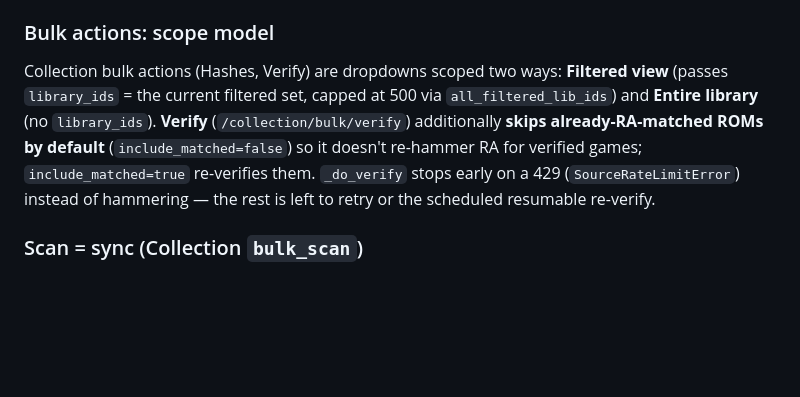
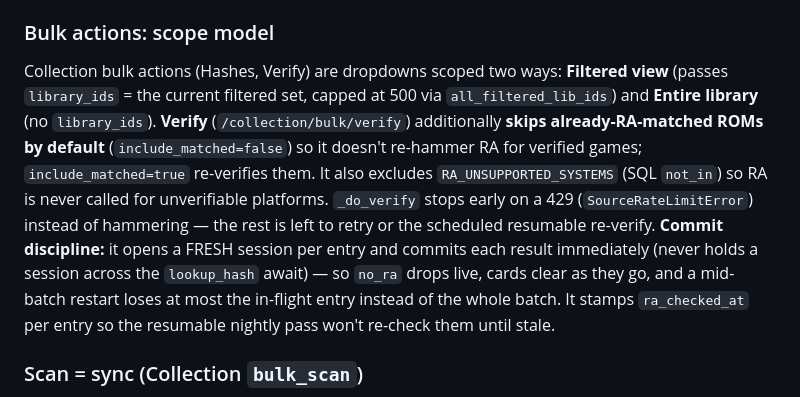
Before and after one commit to ConnorBS/rom-finder, a Markdown page: app/routers/CLAUDE.md, the part around the change. Drawn GitHub-style; blank space fills up the shorter version.

Commit message:
docs: note _do_verify per-entry commit + unsupported exclusion
Co-Authored-By: Claude Opus 4.7 <noreply@anthropic.com>

```diff
--- a/app/routers/CLAUDE.md
+++ b/app/routers/CLAUDE.md
@@ -53,7 +53,7 @@ Must include `DownloadStatus.verifying` so the sidebar tray shows RA-lookup prog
 All three scan paths (`bulk_scan`, `/library/scan`, `run_scan` in scheduler) use `subdir.rglob('*')` to find ROMs nested inside system subfolders (e.g. `NES/No-Intro/game.nes`). System name is always the top-level folder under `download_dir`.
 
 ### Bulk actions: scope model
-Collection bulk actions (Hashes, Verify) are dropdowns scoped two ways: **Filtered view** (passes `library_ids` = the current filtered set, capped at 500 via `all_filtered_lib_ids`) and **Entire library** (no `library_ids`). **Verify** (`/collection/bulk/verify`) additionally **skips already-RA-matched ROMs by default** (`include_matched=false`) so it doesn't re-hammer RA for verified games; `include_matched=true` re-verifies them. `_do_verify` stops early on a 429 (`SourceRateLimitError`) instead of hammering — the rest is left to retry or the scheduled resumable re-verify.
+Collection bulk actions (Hashes, Verify) are dropdowns scoped two ways: **Filtered view** (passes `library_ids` = the current filtered set, capped at 500 via `all_filtered_lib_ids`) and **Entire library** (no `library_ids`). **Verify** (`/collection/bulk/verify`) additionally **skips already-RA-matched ROMs by default** (`include_matched=false`) so it doesn't re-hammer RA for verified games; `include_matched=true` re-verifies them. It also excludes `RA_UNSUPPORTED_SYSTEMS` (SQL `not_in`) so RA is never called for unverifiable platforms. `_do_verify` stops early on a 429 (`SourceRateLimitError`) instead of hammering — the rest is left to retry or the scheduled resumable re-verify. **Commit discipline:** it opens a FRESH session per entry and commits each result immediately (never holds a session across the `lookup_hash` await) — so `no_ra` drops live, cards clear as they go, and a mid-batch restart loses at most the in-flight entry instead of the whole batch. It stamps `ra_checked_at` per entry so the resumable nightly pass won't re-check them until stale.
 
 ### Scan = sync (Collection `bulk_scan`)
 The Collection "Scan folder" button is a 3-way sync. It reports scope: *"Scanned N files across M folders — X imported, Y marked missing, Z restored."*
```
